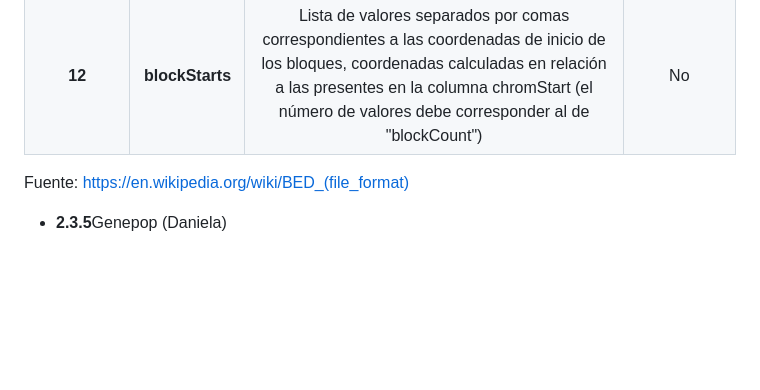
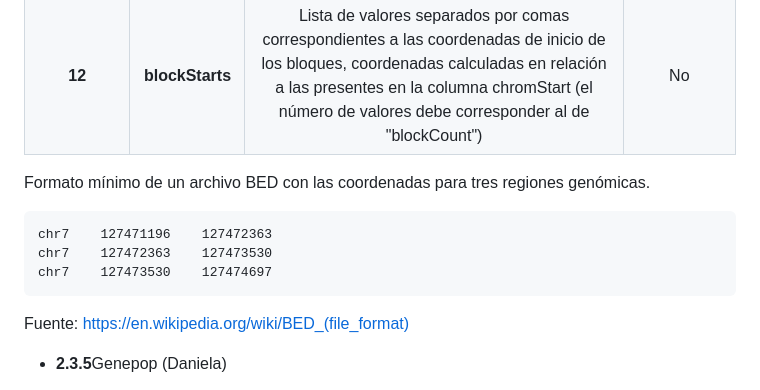
Before and after one commit to yetzehev/Bioinformatics4EvolBio, a Markdown page: Curso_CongresoBiolEvolMex/Seccion_I/2_3_Formatos_datos_Bioinformatica.md, the part around the change. GitHub-like rendering; blank space fills up the shorter version.

Commit message:
BED format

````diff
--- a/Curso_CongresoBiolEvolMex/Seccion_I/2_3_Formatos_datos_Bioinformatica.md
+++ b/Curso_CongresoBiolEvolMex/Seccion_I/2_3_Formatos_datos_Bioinformatica.md
@@ -188,6 +188,18 @@ Las primeras tres columnas son obligatorias para el procesamiento de un archivo
 |      **11**       | **blockSizes**  | Lista de valores separados por [comas](https://en.wikipedia.org/wiki/Comma) correspondientes al tamaño de los bloques (el número de valores debe corresponder al del "blockCount") |     No      |
 |      **12**       | **blockStarts** | Lista de valores separados por comas correspondientes a las coordenadas de inicio de los bloques, coordenadas calculadas en relación a las presentes en la columna chromStart (el número de valores debe corresponder al de "blockCount") |     No      |
 
+
+
+Formato mínimo de un archivo BED con las coordenadas para tres regiones genómicas.
+
+```
+chr7    127471196    127472363
+chr7    127472363    127473530
+chr7    127473530    127474697
+```
+
+
+
 Fuente: https://en.wikipedia.org/wiki/BED_(file_format)
 
 - **2.3.5**Genepop (Daniela)
````
